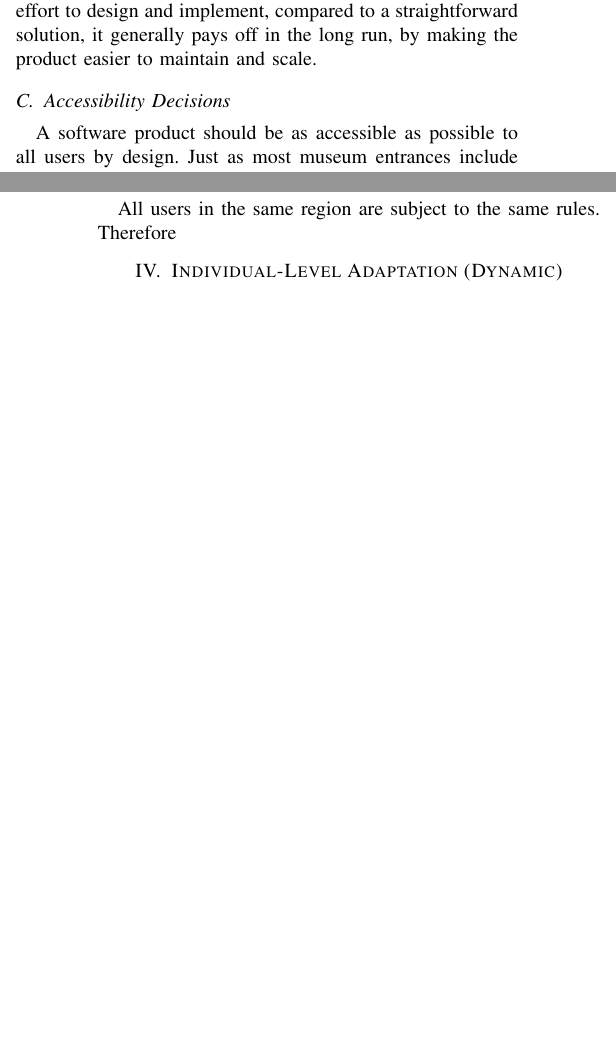
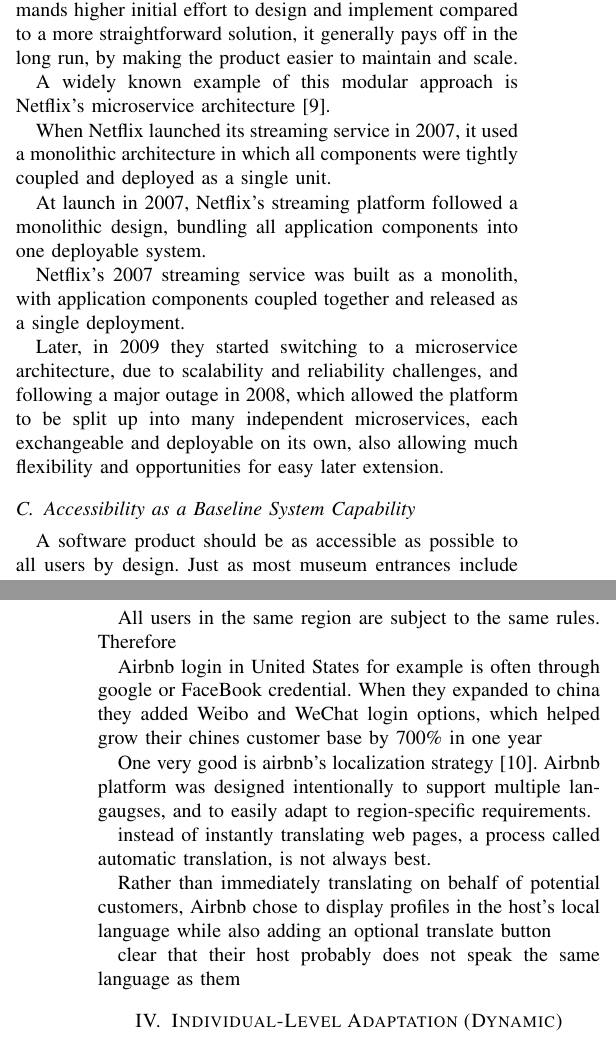
Before and after one commit to alelomuz/How-personas-influence-GUI-development, a LaTeX paper (Project/paper.tex, which reads Project/sections/pop_lvl_adpt.tex): two parts of the columns of pages 2 and 3 of 5, joined at a grey line, cut so that both start at the same text, the shorter picture padded with empty space. Compiled offline with pdfLaTeX; a missing font is replaced by an installed copy or a similar font; a LaTeX package or settings file that is missing is left out.

Commit message:
Population-Level Adaptation update

```diff
--- a/Project/sections/pop_lvl_adpt.tex
+++ b/Project/sections/pop_lvl_adpt.tex
@@ -9,6 +5,28 @@
-Decisions of this kind strongly affect the system's abstraction levels and testing scope. While a robust architecture demands higher initial effort to design and implement, compared to a straightforward solution, it generally pays off in the long run, by making the product easier to maintain and scale.
+\subsection{Architectural Decisions: Modularity and Configurability}
+% Building a Modular System
+Building a modular system by design — in terms of code structure, application logic, and visual layout — makes it easier to adapt to new demographic or persona insights (e.g., supported languages, payment methods, sign-in options). For example, if the target demographic includes users from different countries, it is better to not hard-code the text directly into the UI, but instead to store it in external language files, which are then loaded depending on the region or the language preference of the user.
 
-\subsection{Accessibility Decisions}
+% Pros and Cons - Higher initial effort pays off
+Decisions of this kind strongly affect the system's abstraction levels and testing scope. While a robust architecture demands higher initial effort to design and implement compared to a more straightforward solution, it generally pays off in the long run, by making the product easier to maintain and scale.
+
+% Example: Netflix Modular -> Microservice
+A widely known example of this modular approach is Netflix's microservice architecture \cite{clustox_netflix_case_study_2025}.
+
+
+When Netflix launched its streaming service in 2007, it used a monolithic architecture in which all components were tightly coupled and deployed as a single unit.
+
+At launch in 2007, Netflix's streaming platform followed a monolithic design, bundling all application components into one deployable system.
+
+Netflix's 2007 streaming service was built as a monolith, with application components coupled together and released as a single deployment.
+
+
+
+
+
+Later, in 2009 they started switching to a microservice architecture, due to scalability and reliability challenges, and following a major outage in 2008, which allowed the platform to be split up into many independent microservices, each exchangeable and deployable on its own, also allowing much flexibility and opportunities for easy later extension.
+
+
+\subsection{Accessibility as a Baseline System Capability}
 A software product should be as accessible as possible to all users by design. Just as most museum entrances include wheelchair ramps beside the stairs, a GUI should be designed to accommodate as many users types and usage situations as possible.
 This is permitted by accounting for users with:
 \begin{itemize}
@@ -25,5 +43,19 @@
 \subsection{Platform and Technology Choices}
 One of the decisions most strongly influenced by demographics and user personas is the choice of platform and technology. If the target demographic consists primarily of mobile users, as in the case of Uber, it is sensible to focus on mobile platforms (iOS, Android) and corresponding technologies rather than a web-based solution. When performance requirements are moderate, cross-platform frameworks such as React Native, Flutter, or Xamarin can reduce development effort while reaching a broad audience. If high performance is critical, native development (Swift for iOS, Kotlin for Android) is often preferable to fully exploit device capabilities. Conversely, if the target demographic mainly uses desktop systems, prioritizing desktop platforms (Windows, macOS) and technologies such as Electron or WPF may provide a richer user experience. Overall, platform and technology choices directly affect usability, performance, and scalability of the GUI.
 
-\subsection{Country- and Region-Specific Requirements and Cultural Differences}
+\subsection{Country- and Region-Specific Requirements}
 All users in the same region are subject to the same rules. Therefore
+
+% Airbnb example
+Airbnb login in United States for example is often through google or FaceBook credential. When they expanded to china they added Weibo and WeChat login options, which helped grow their chines customer base by 700\% in one year
+
+
+
+% Airbnb localization example
+One very good is airbnb's localization strategy \cite{ulg_airbnb_localization}. Airbnb platform was designed intentionally to support multiple langaugses, and to easily adapt to region-specific requirements.
+
+instead of instantly translating web pages, a process called automatic translation, is not always best.
+
+Rather than immediately translating on behalf of potential customers, Airbnb chose to display profiles in the host's local language while also adding an optional translate button
+
+clear that their host probably does not speak the same language as them
```
Also changed, not shown: Project/references.bib (+20 -0 lines), Project/paper.bbl, Project/paper.pdf, Project/sections/pop_lvl_adpt.tex (8 more changed lines), 6 other files.
